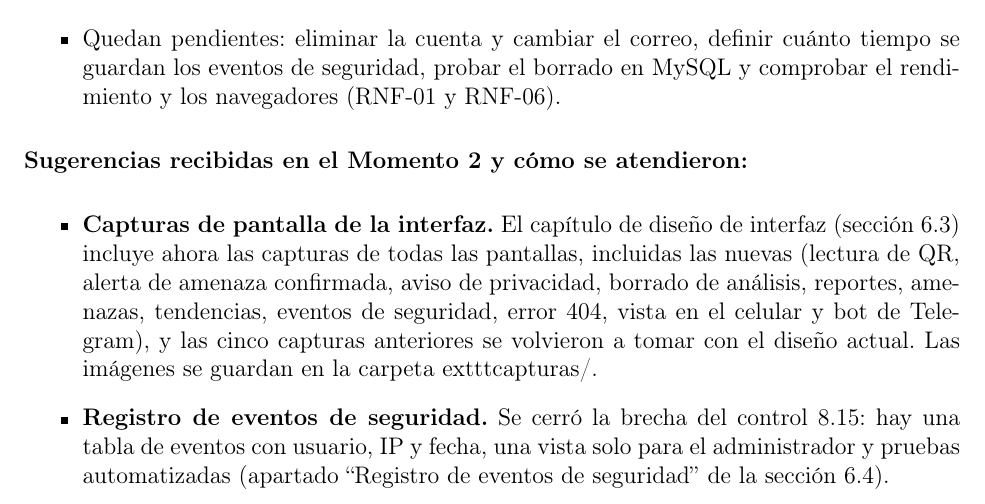
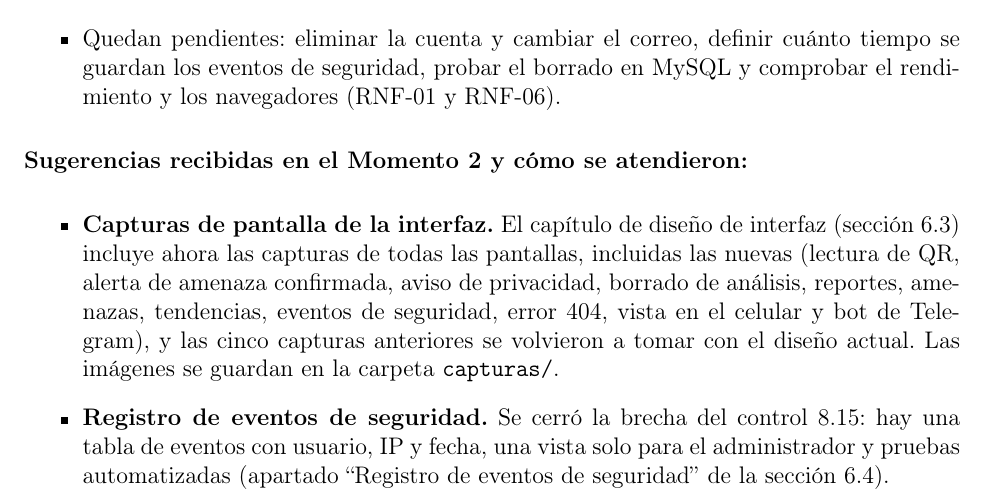
Before and after one commit to daniel180420/phishguard, a LaTeX document (docs/documento/phishguard_documento_completo.tex): part of page 25 of 79, cut so that both start at the same text. Compiled offline with pdfLaTeX.

Commit message:
Documento: corregir \texttt dañado por un tabulador en la sección 5.5
Co-Authored-By: Claude Sonnet 5.5 <noreply@anthropic.com>

```diff
--- a/docs/documento/phishguard_documento_completo.tex
+++ b/docs/documento/phishguard_documento_completo.tex
@@ -491,7 +491,7 @@ A la fecha de este documento (noviembre de 2026, Momento 3), la aplicación est
 \textbf{Sugerencias recibidas en el Momento 2 y cómo se atendieron:}
 
 \begin{itemize}
-  \item \textbf{Capturas de pantalla de la interfaz.} El capítulo de diseño de interfaz (sección~\ref{sec:interfaz}) incluye ahora las capturas de todas las pantallas, incluidas las nuevas (lectura de QR, alerta de amenaza confirmada, aviso de privacidad, borrado de análisis, reportes, amenazas, tendencias, eventos de seguridad, error 404, vista en el celular y bot de Telegram), y las cinco capturas anteriores se volvieron a tomar con el diseño actual. Las imágenes se guardan en la carpeta 	exttt{capturas/}.
+  \item \textbf{Capturas de pantalla de la interfaz.} El capítulo de diseño de interfaz (sección~\ref{sec:interfaz}) incluye ahora las capturas de todas las pantallas, incluidas las nuevas (lectura de QR, alerta de amenaza confirmada, aviso de privacidad, borrado de análisis, reportes, amenazas, tendencias, eventos de seguridad, error 404, vista en el celular y bot de Telegram), y las cinco capturas anteriores se volvieron a tomar con el diseño actual. Las imágenes se guardan en la carpeta \texttt{capturas/}.
   \item \textbf{Registro de eventos de seguridad.} Se cerró la brecha del control 8.15: hay una tabla de eventos con usuario, IP y fecha, una vista solo para el administrador y pruebas automatizadas (apartado ``Registro de eventos de seguridad'' de la sección~\ref{sec:tecnica}).
   \item \textbf{Aviso de privacidad y borrado del historial.} Se publicó el aviso (Ley 1581), el registro exige aceptarlo y cada usuario puede borrar uno de sus análisis o todos (apartado ``Privacidad y borrado de datos'' de la sección~\ref{sec:tecnica}).
   \item \textbf{Zona horaria de Colombia.} Las fechas se guardan en la base de datos en UTC y se muestran en hora de Colombia (UTC$-5$). Es la práctica recomendada: guardar en UTC evita errores por cambios de zona horaria o de servidor, y la conversión se hace solo al mostrar la fecha.
```
